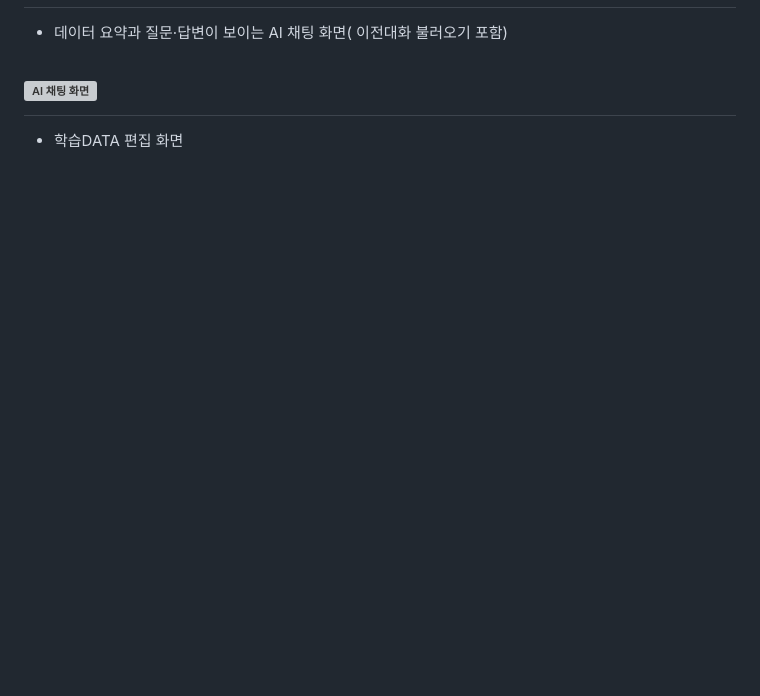
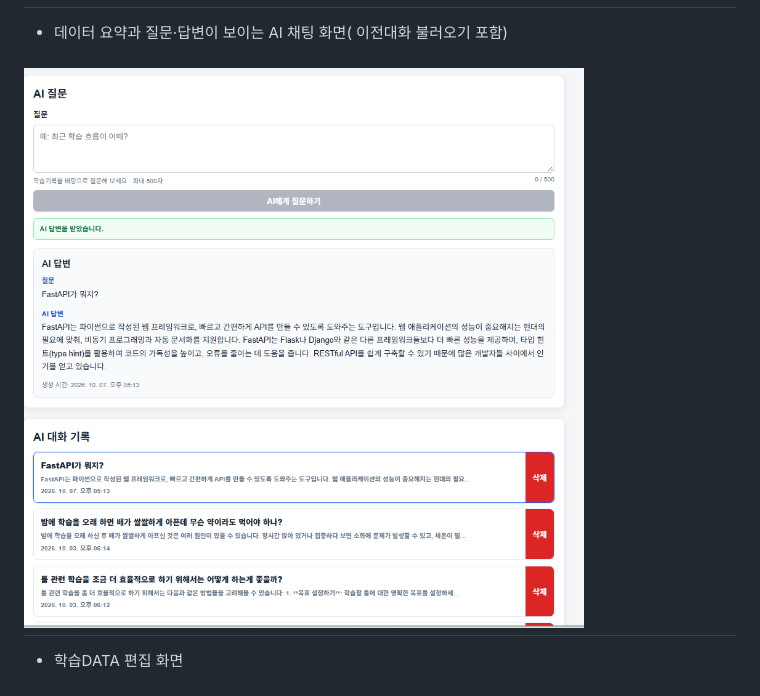
Before and after one commit to yong05610/AI_NATIVE_M-2, a Markdown page: README.md, the part around the change. Rendered like a GitHub page; blank space fills up the shorter version; grey boxes are pictures that could not be loaded.

```diff
--- a/README.md
+++ b/README.md
@@ -390,7 +390,7 @@ Render 백엔드와 Vercel 프론트엔드 배포가 완료되었으며, 실제
 
 - 데이터 요약과 질문·답변이 보이는 AI 채팅 화면( 이전대화 불러오기 포함)
 
- ![ AI 채팅 화면](images/screenshot171458.png)
+ ![ AI 채팅 화면](images/sceernshot171458.png)
 ======
 
 - 학습DATA 편집 화면
```
